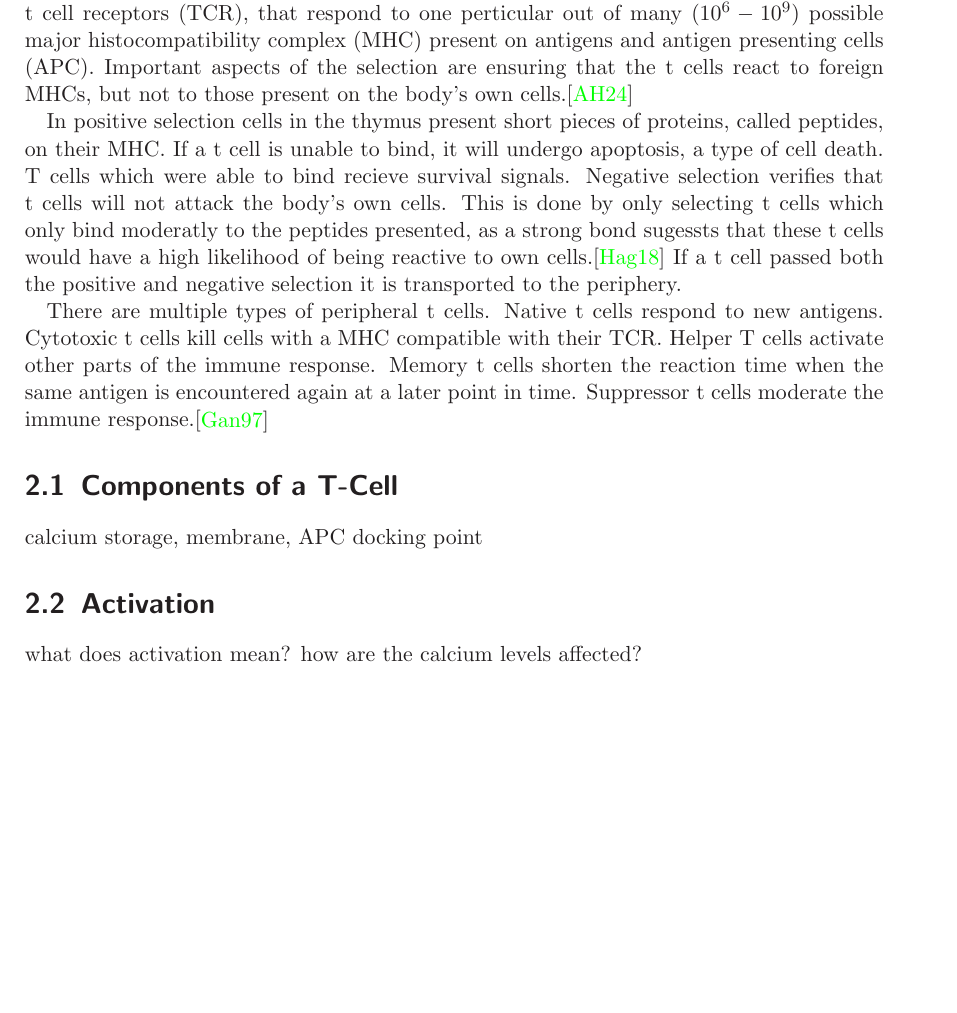
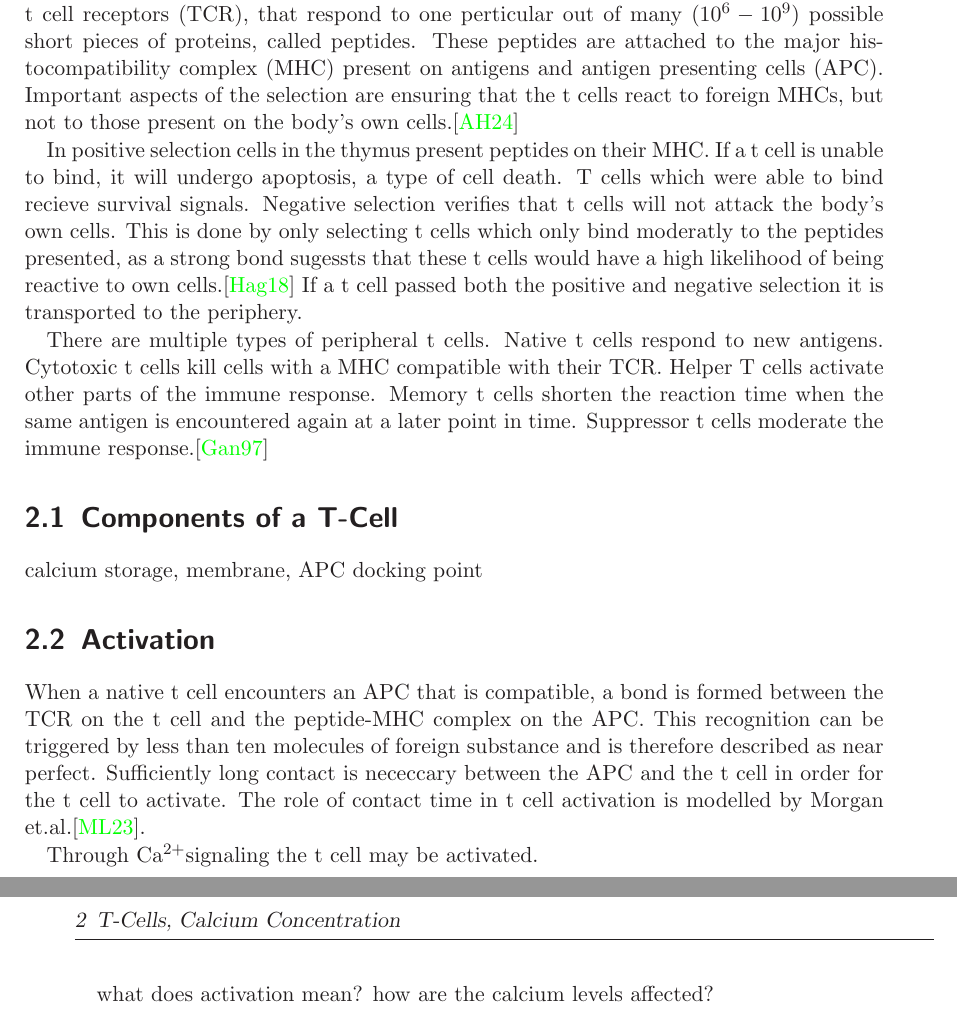
Before and after one commit to idahoenigmann/ba_t_cell, a LaTeX book (doc/latex/document.tex, which reads doc/latex/t-cell_todo_titel.tex): part of page 11 of 21 before the commit and two parts of pages 11 and 12 of 21 after it, the two joined at a grey line, cut so that both start at the same text, the shorter picture padded with empty space. Compiled offline with LaTeX, dvips and Ghostscript.

Commit message:
continue writing

```diff
--- a/doc/latex/document.tex
+++ b/doc/latex/document.tex
@@ -32,6 +32,8 @@
 \pagestyle{headings} % mit Kopfzeilen
 
 \recalctypearea % berechne Satzspiegel neu
+
+\newcommand{\Calcium}{Ca\ensuremath{^{2+}}}
 
 \begin{document}
 
--- a/doc/latex/t-cell_todo_titel.tex
+++ b/doc/latex/t-cell_todo_titel.tex
@@ -3,9 +3,9 @@
 
 Lymphocytes form a key component of the immune system. T cells are one type of lymphocyte and are responsible for responding to pathogens, allergens and tumors. Different subtypes of t cells exist, that fulfill various responsibilities. They are transported throughout the body via the lymphatic system and blood.\cite{Kumar2018}
 
-Precursor cells are formed in the bone marrow. Once they are transported to the thymus they undergo maturation and selection to become t cells. Each cell forms receptors, called t cell receptors (TCR), that respond to one perticular out of many ($10^6 - 10^9$) possible major histocompatibility complex (MHC) present on antigens and antigen presenting cells (APC). Important aspects of the selection are ensuring that the t cells react to foreign MHCs, but not to those present on the body's own cells.\cite{Ashby2024}
+Precursor cells are formed in the bone marrow. Once they are transported to the thymus they undergo maturation and selection to become t cells. Each cell forms receptors, called t cell receptors (TCR), that respond to one perticular out of many ($10^6 - 10^9$) possible short pieces of proteins, called peptides. These peptides are attached to the major histocompatibility complex (MHC) present on antigens and antigen presenting cells (APC). Important aspects of the selection are ensuring that the t cells react to foreign MHCs, but not to those present on the body's own cells.\cite{Ashby2024}
 
-In positive selection cells in the thymus present short pieces of proteins, called peptides, on their MHC. If a t cell is unable to bind, it will undergo apoptosis, a type of cell death. T cells which were able to bind recieve survival signals. Negative selection verifies that t cells will not attack the body's own cells. This is done by only selecting t cells which only bind moderatly to the peptides presented, as a strong bond sugessts that these t cells would have a high likelihood of being reactive to own cells.\cite{Hagel2018} If a t cell passed both the positive and negative selection it is transported to the periphery.
+In positive selection cells in the thymus present peptides on their MHC. If a t cell is unable to bind, it will undergo apoptosis, a type of cell death. T cells which were able to bind recieve survival signals. Negative selection verifies that t cells will not attack the body's own cells. This is done by only selecting t cells which only bind moderatly to the peptides presented, as a strong bond sugessts that these t cells would have a high likelihood of being reactive to own cells.\cite{Hagel2018} If a t cell passed both the positive and negative selection it is transported to the periphery.
 
 There are multiple types of peripheral t cells. Native t cells respond to new antigens. Cytotoxic t cells kill cells with a MHC compatible with their TCR. Helper T cells activate other parts of the immune response. Memory t cells shorten the reaction time when the same antigen is encountered again at a later point in time. Suppressor t cells moderate the immune response.\cite{Ganong1997}
 
@@ -15,4 +15,8 @@ calcium storage, membrane, APC docking point
 
 \section{Activation}
 
+When a native t cell encounters an APC that is compatible, a bond is formed between the TCR on the t cell and the peptide-MHC complex on the APC. This recognition can be triggered by less than ten molecules of foreign substance and is therefore described as near perfect. Sufficiently long contact is nececcary between the APC and the t cell in order for the t cell to activate. The role of contact time in t cell activation is modelled by Morgan et.al.\cite{morgan2023}.
+
+Through \Calcium signaling the t cell may be activated.
+
 what does activation mean? how are the calcium levels affected?
```
Also changed, not shown: doc/latex/literature.bib (+11 -0 lines), doc/latex/document.pdf.
